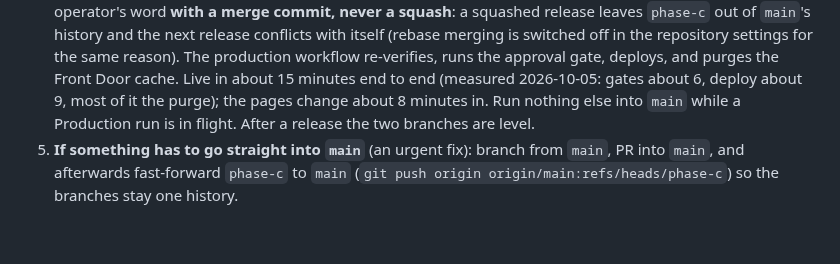
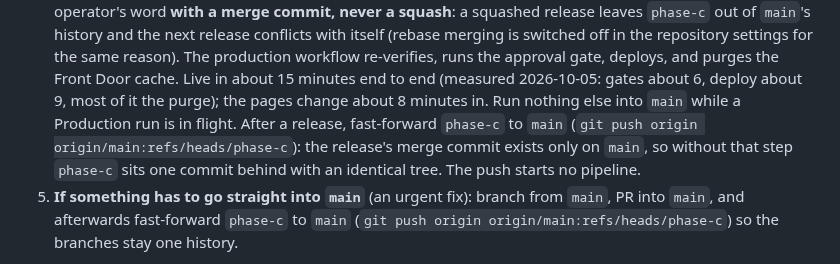
Before and after one commit to gwhitley1969/amyweb, a Markdown page: docs/RUNBOOK.md, the part around the change. Rendered like a GitHub page; blank space fills up the shorter version.

Commit message:
docs(runbook): after a release, fast-forward phase-c to main
The release step said the two branches are level after a release. They
are not until phase-c is fast-forwarded: GitHub's merge commit for the
release exists only on main. One sentence corrected, with the command.

Co-Authored-By: Claude Fable 5.1 <noreply@anthropic.com>

```diff
--- a/docs/RUNBOOK.md
+++ b/docs/RUNBOOK.md
@@ -113,8 +113,11 @@ Ordinary work never goes straight into `main`.
    the Front Door cache. Live in about 15 minutes end to end (measured
    2026-10-05: gates about 6, deploy about 9, most of it the purge);
    the pages change about 8 minutes in. Run nothing else into `main`
-   while a Production run is in flight. After a release the two
-   branches are level.
+   while a Production run is in flight. After a release, fast-forward
+   `phase-c` to `main` (`git push origin origin/main:refs/heads/phase-c`):
+   the release's merge commit exists only on `main`, so without that
+   step `phase-c` sits one commit behind with an identical tree. The
+   push starts no pipeline.
 5. **If something has to go straight into `main`** (an urgent fix):
    branch from `main`, PR into `main`, and afterwards fast-forward
    `phase-c` to `main` (`git push origin origin/main:refs/heads/phase-c`)
```
